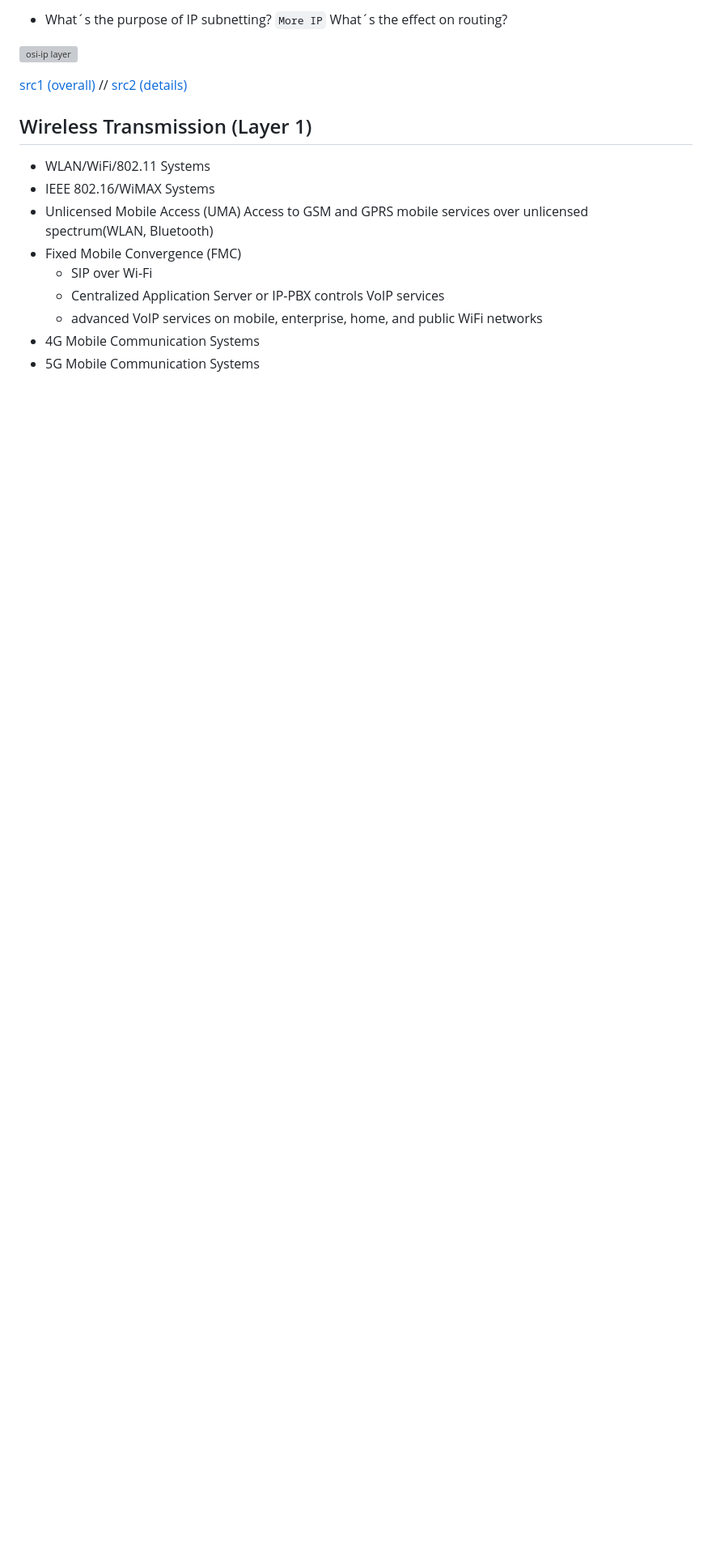
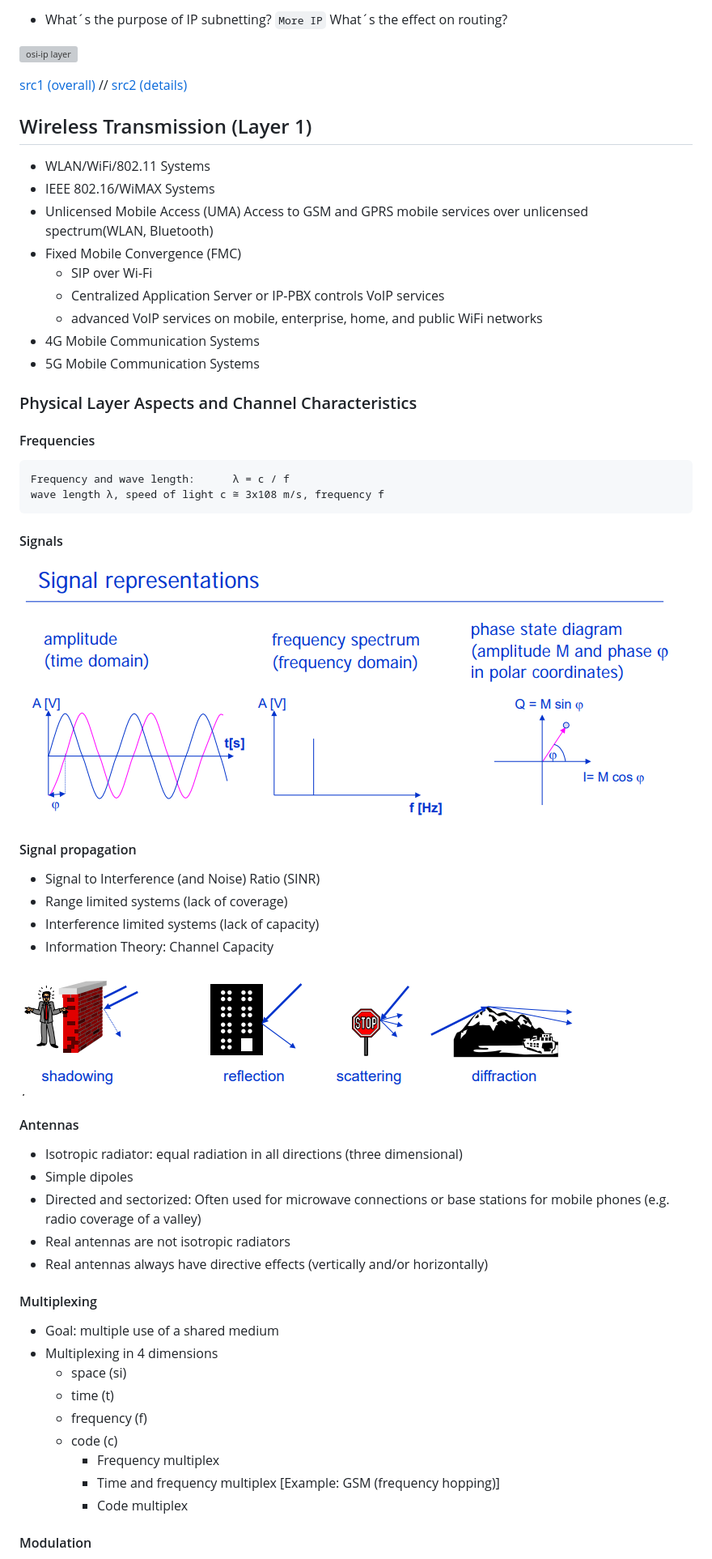
Before and after one commit to yazdipour/notes, a Markdown page: network/mobile.md, the part around one of its changes. Shown at 81% size. Rendered like a GitHub page; pictures changed too: network/assets/Signals.png (added), network/assets/propagation.png (added); blank space fills up the shorter version; grey boxes are pictures that could not be loaded.

````diff
--- a/network/mobile.md
+++ b/network/mobile.md
@@ -49,3 +49,49 @@ https://www.youtube.com/results?search_query=Mobile+Communications+Networks&sp=E
     * advanced VoIP services on mobile, enterprise, home, and public WiFi networks
 * 4G Mobile Communication Systems
 * 5G Mobile Communication Systems
+
+### Physical Layer Aspects and Channel Characteristics
+
+#### Frequencies
+
+```
+Frequency and wave length:      λ = c / f
+wave length λ, speed of light c ≅ 3x108 m/s, frequency f
+```
+
+#### Signals
+
+![Signals](./assets/Signals.png)
+
+#### Signal propagation
+
+* Signal to Interference (and Noise) Ratio (SINR)
+* Range limited systems (lack of coverage)
+* Interference limited systems (lack of capacity)
+* Information Theory: Channel Capacity
+
+![propagation](./assets/propagation.png)
+
+#### Antennas
+
+* Isotropic radiator: equal radiation in all directions (three dimensional)
+* Simple dipoles
+* Directed and sectorized: Often used for microwave connections or base stations for mobile phones (e.g. radio coverage of a valley)
+* Real antennas are not isotropic radiators
+* Real antennas always have directive effects (vertically and/or horizontally)
+
+#### Multiplexing
+
+* Goal: multiple use of a shared medium
+* Multiplexing in 4 dimensions
+    * space (si)
+    * time (t)
+    * frequency (f)
+    * code (c)
+        * Frequency multiplex
+        * Time and frequency multiplex
+        [Example: GSM (frequency hopping)]
+        * Code multiplex
+
+#### Modulation
+
````
Also changed, not shown: other parts of network/mobile.md (+49 -2 lines), network/assets/DigitalModulation.png (added), network/assets/Modulation.png (added).
